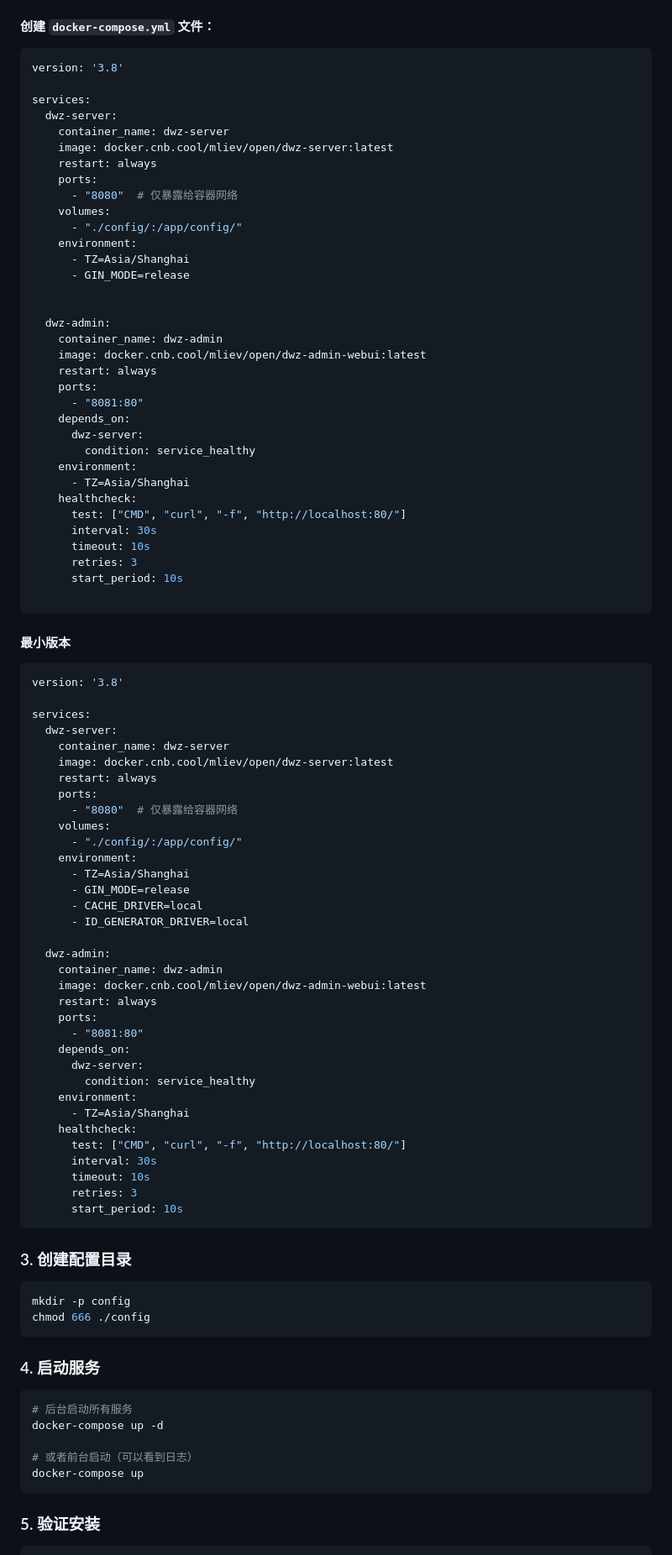
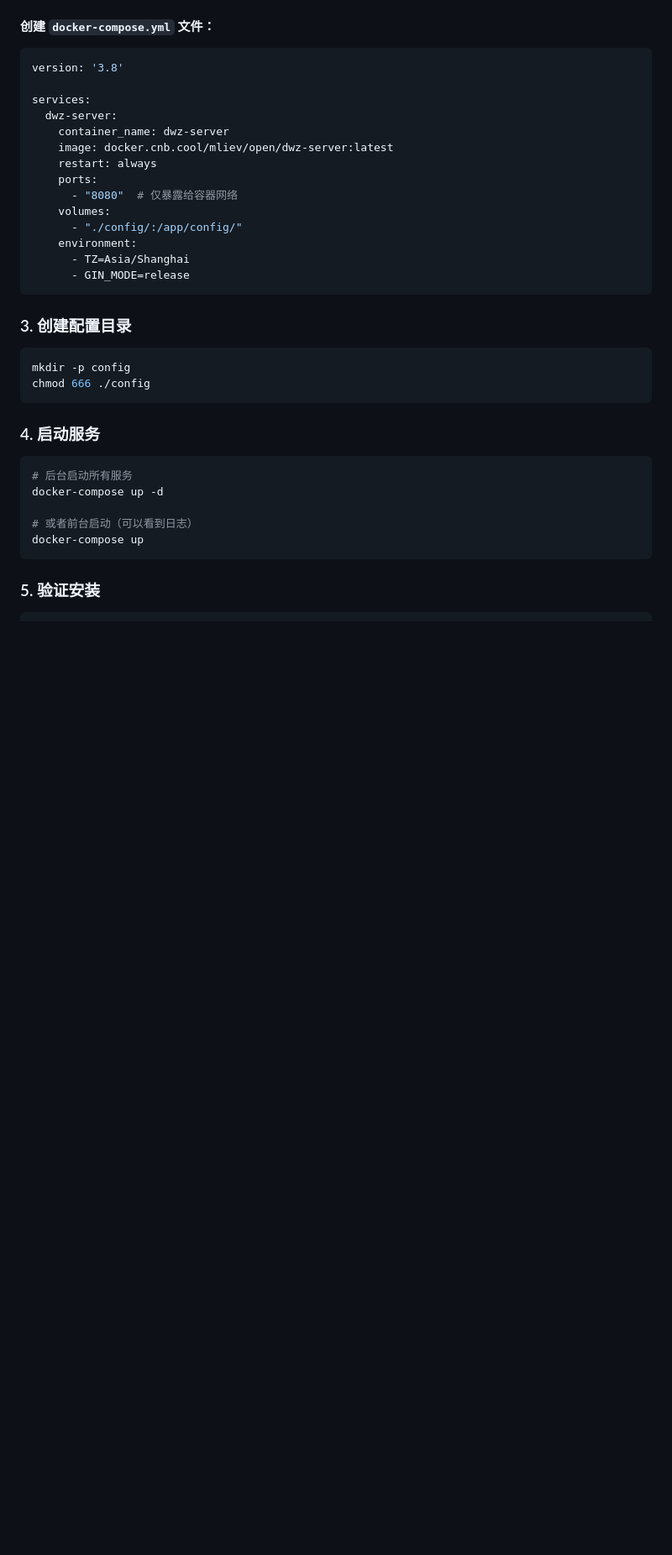
Before and after one commit to muleiwu/dwz-server, a Markdown page: README.md, the part around the change. Shown: that part at 84% size. Rendered like a GitHub page; blank space fills up the shorter version.

Commit message:
feat: 移除 README.md 中重复的 Docker Compose 配置示例 (develop)

````diff
--- a/README.md
+++ b/README.md
@@ -176,67 +176,6 @@ services:
     environment:
       - TZ=Asia/Shanghai
       - GIN_MODE=release
-
-
-  dwz-admin:
-    container_name: dwz-admin
-    image: docker.cnb.cool/mliev/open/dwz-admin-webui:latest
-    restart: always
-    ports:
-      - "8081:80"
-    depends_on:
-      dwz-server:
-        condition: service_healthy
-    environment:
-      - TZ=Asia/Shanghai
-    healthcheck:
-      test: ["CMD", "curl", "-f", "http://localhost:80/"]
-      interval: 30s
-      timeout: 10s
-      retries: 3
-      start_period: 10s
-
-```
-
-
-#### 最小版本
-
-
-```yaml
-version: '3.8'
-
-services:
-  dwz-server:
-    container_name: dwz-server
-    image: docker.cnb.cool/mliev/open/dwz-server:latest
-    restart: always
-    ports:
-      - "8080"  # 仅暴露给容器网络
-    volumes:
-      - "./config/:/app/config/"
-    environment:
-      - TZ=Asia/Shanghai
-      - GIN_MODE=release
-      - CACHE_DRIVER=local
-      - ID_GENERATOR_DRIVER=local
-
-  dwz-admin:
-    container_name: dwz-admin
-    image: docker.cnb.cool/mliev/open/dwz-admin-webui:latest
-    restart: always
-    ports:
-      - "8081:80"
-    depends_on:
-      dwz-server:
-        condition: service_healthy
-    environment:
-      - TZ=Asia/Shanghai
-    healthcheck:
-      test: ["CMD", "curl", "-f", "http://localhost:80/"]
-      interval: 30s
-      timeout: 10s
-      retries: 3
-      start_period: 10s
 ```
 
 ### 3. 创建配置目录
````
